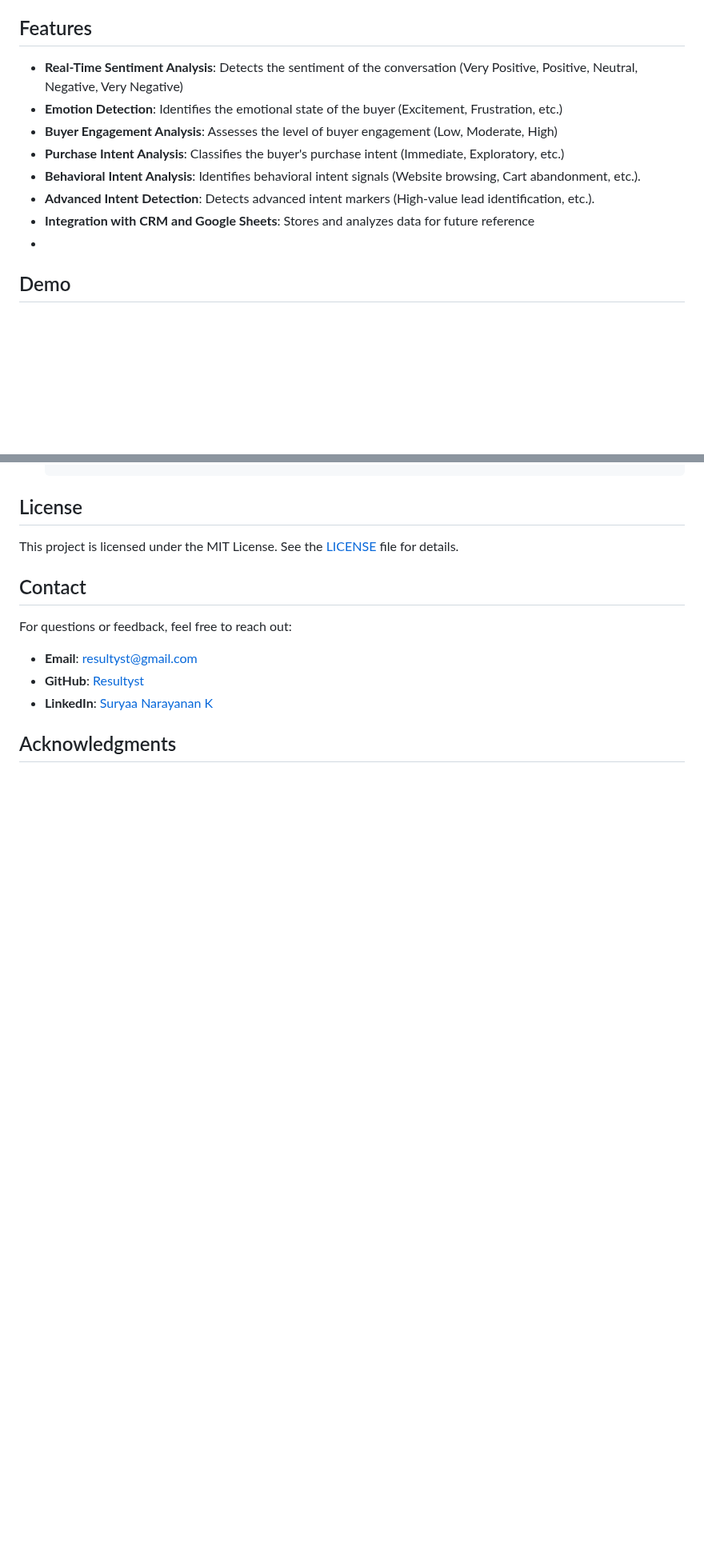
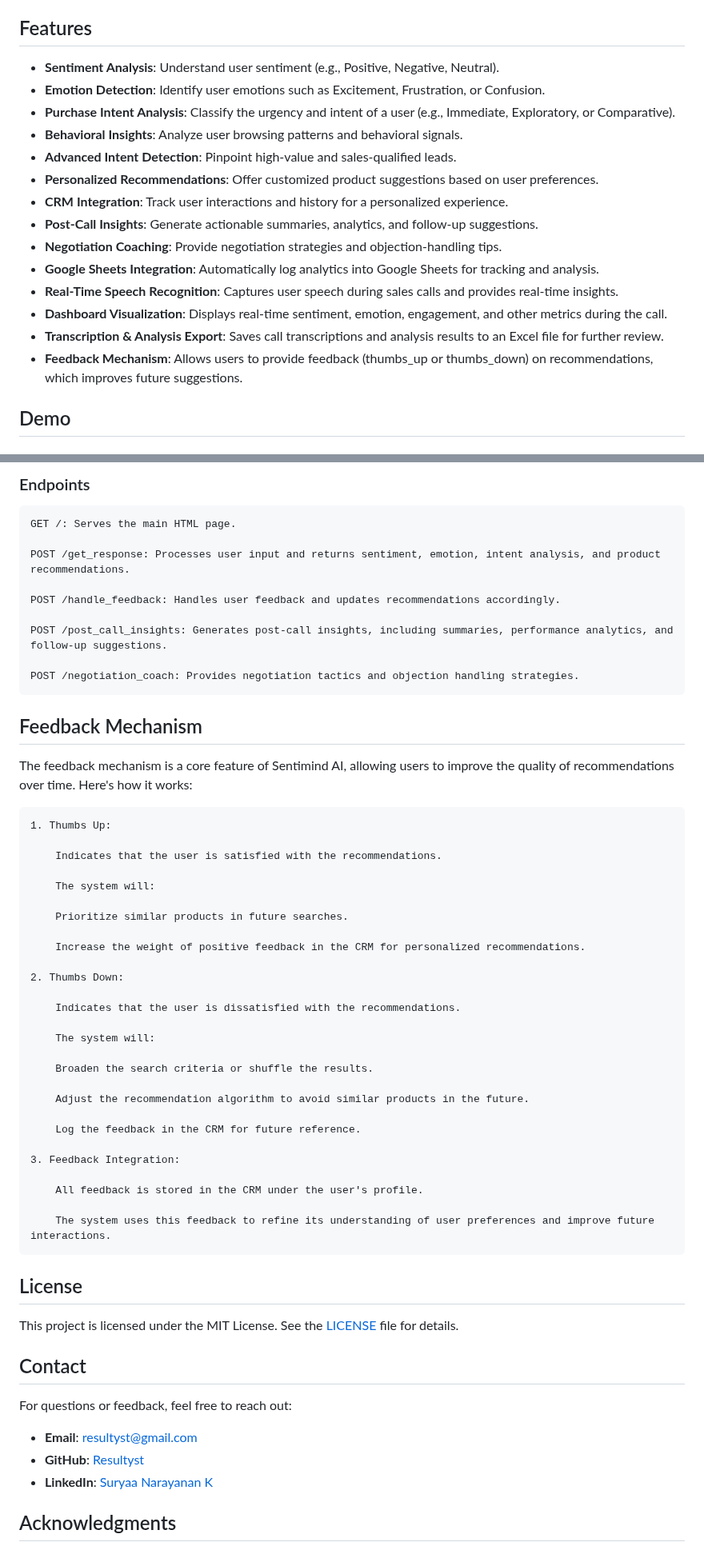
Before and after one commit to Resultyst/Infosys_Real_Time_Sales_Intelligence, a Markdown page: README.md, 2 parts joined by grey strips. Shown at 80% size. Rendered like a GitHub page; blank space fills up the shorter version.

```diff
--- a/README.md
+++ b/README.md
@@ -8,14 +8,21 @@ It reduces manual effort, improves customer engagement, and optimizes the sales
 
 ## Features
 
-- **Real-Time Sentiment Analysis**: Detects the sentiment of the conversation (Very Positive, Positive, Neutral, Negative, Very Negative)
-- **Emotion Detection**: Identifies the emotional state of the buyer (Excitement, Frustration, etc.)
-- **Buyer Engagement Analysis**: Assesses the level of buyer engagement (Low, Moderate, High)
-- **Purchase Intent Analysis**: Classifies the buyer's purchase intent (Immediate, Exploratory, etc.)
-- **Behavioral Intent Analysis**: Identifies behavioral intent signals (Website browsing, Cart abandonment, etc.).
-- **Advanced Intent Detection**: Detects advanced intent markers (High-value lead identification, etc.).
-- **Integration with CRM and Google Sheets**: Stores and analyzes data for future reference
--
+- **Sentiment Analysis**: Understand user sentiment (e.g., Positive, Negative, Neutral).
+- **Emotion Detection**: Identify user emotions such as Excitement, Frustration, or Confusion.
+- **Purchase Intent Analysis**: Classify the urgency and intent of a user (e.g., Immediate, Exploratory, or Comparative).
+- **Behavioral Insights**: Analyze user browsing patterns and behavioral signals.
+- **Advanced Intent Detection**: Pinpoint high-value and sales-qualified leads.
+- **Personalized Recommendations**: Offer customized product suggestions based on user preferences.
+- **CRM Integration**: Track user interactions and history for a personalized experience.
+- **Post-Call Insights**: Generate actionable summaries, analytics, and follow-up suggestions.
+- **Negotiation Coaching**: Provide negotiation strategies and objection-handling tips.
+- **Google Sheets Integration**: Automatically log analytics into Google Sheets for tracking and analysis.
+- **Real-Time Speech Recognition**: Captures user speech during sales calls and provides real-time insights.
+- **Dashboard Visualization**: Displays real-time sentiment, emotion, engagement, and other metrics during the call.
+- **Transcription & Analysis Export**: Saves call transcriptions and analysis results to an Excel file for further review.
+- **Feedback Mechanism**: Allows users to provide feedback (thumbs_up or thumbs_down) on recommendations, which improves future suggestions.
+
 ## Demo
 
 <!-- Add a GIF or video demo of your project in action -->
@@ -116,3 +193,46 @@ It reduces manual effort, improves customer engagement, and optimizes the sales
+### Endpoints
+
+    GET /: Serves the main HTML page.
+
+    POST /get_response: Processes user input and returns sentiment, emotion, intent analysis, and product recommendations.
+
+    POST /handle_feedback: Handles user feedback and updates recommendations accordingly.
+
+    POST /post_call_insights: Generates post-call insights, including summaries, performance analytics, and follow-up suggestions.
+
+    POST /negotiation_coach: Provides negotiation tactics and objection handling strategies.
+
+
+## Feedback Mechanism
+   The feedback mechanism is a core feature of Sentimind AI, allowing users to improve the quality of recommendations over time. Here's how it works:
+
+    1. Thumbs Up:
+
+        Indicates that the user is satisfied with the recommendations.
+
+        The system will:
+
+        Prioritize similar products in future searches.
+
+        Increase the weight of positive feedback in the CRM for personalized recommendations.
+
+    2. Thumbs Down:
+
+        Indicates that the user is dissatisfied with the recommendations.
+
+        The system will:
+
+        Broaden the search criteria or shuffle the results.
+
+        Adjust the recommendation algorithm to avoid similar products in the future.
+
+        Log the feedback in the CRM for future reference.
+
+    3. Feedback Integration:
+
+        All feedback is stored in the CRM under the user's profile.
+
+        The system uses this feedback to refine its understanding of user preferences and improve future interactions.
 
 ## License
 
```
Also changed, not shown: other parts of README.md (+105 -34 lines).
